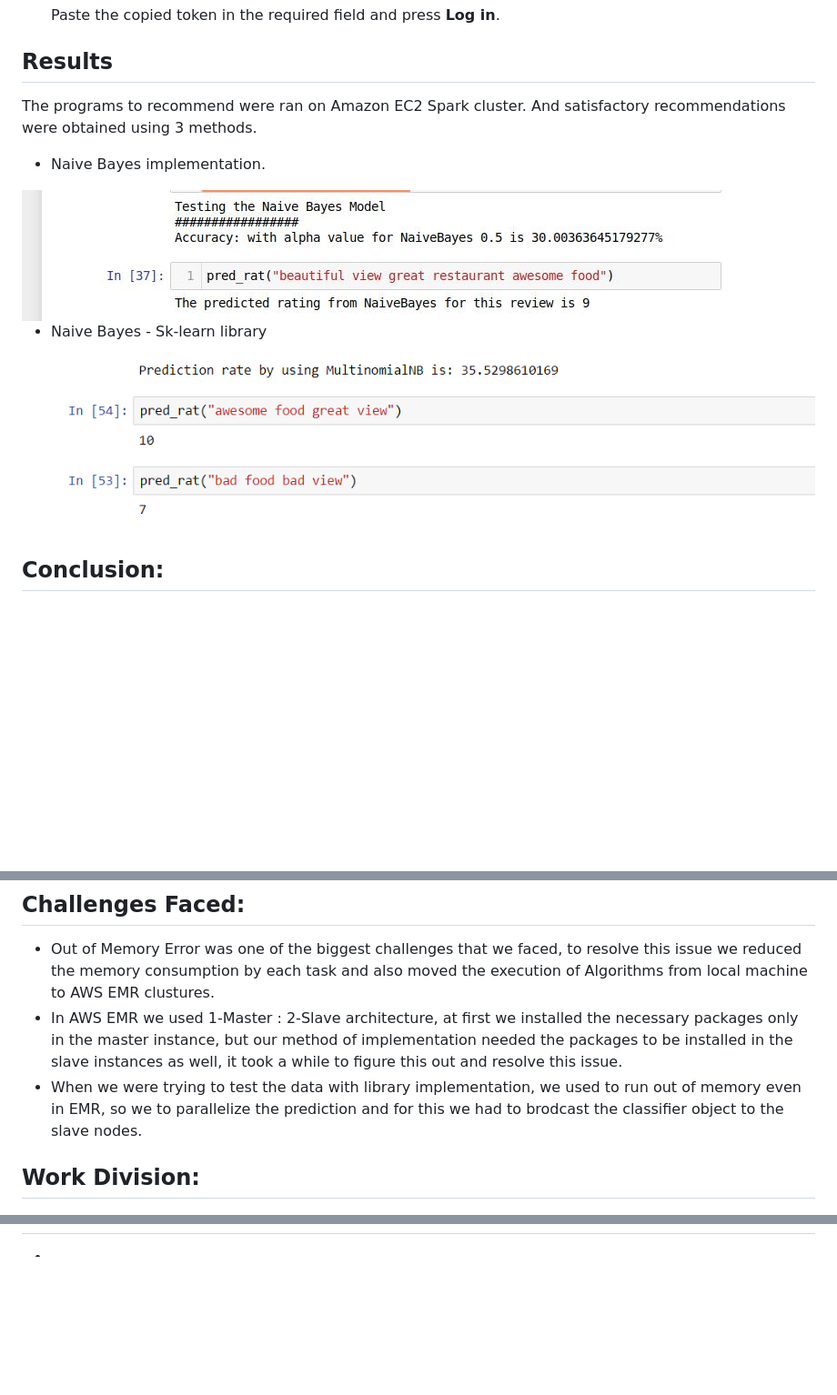
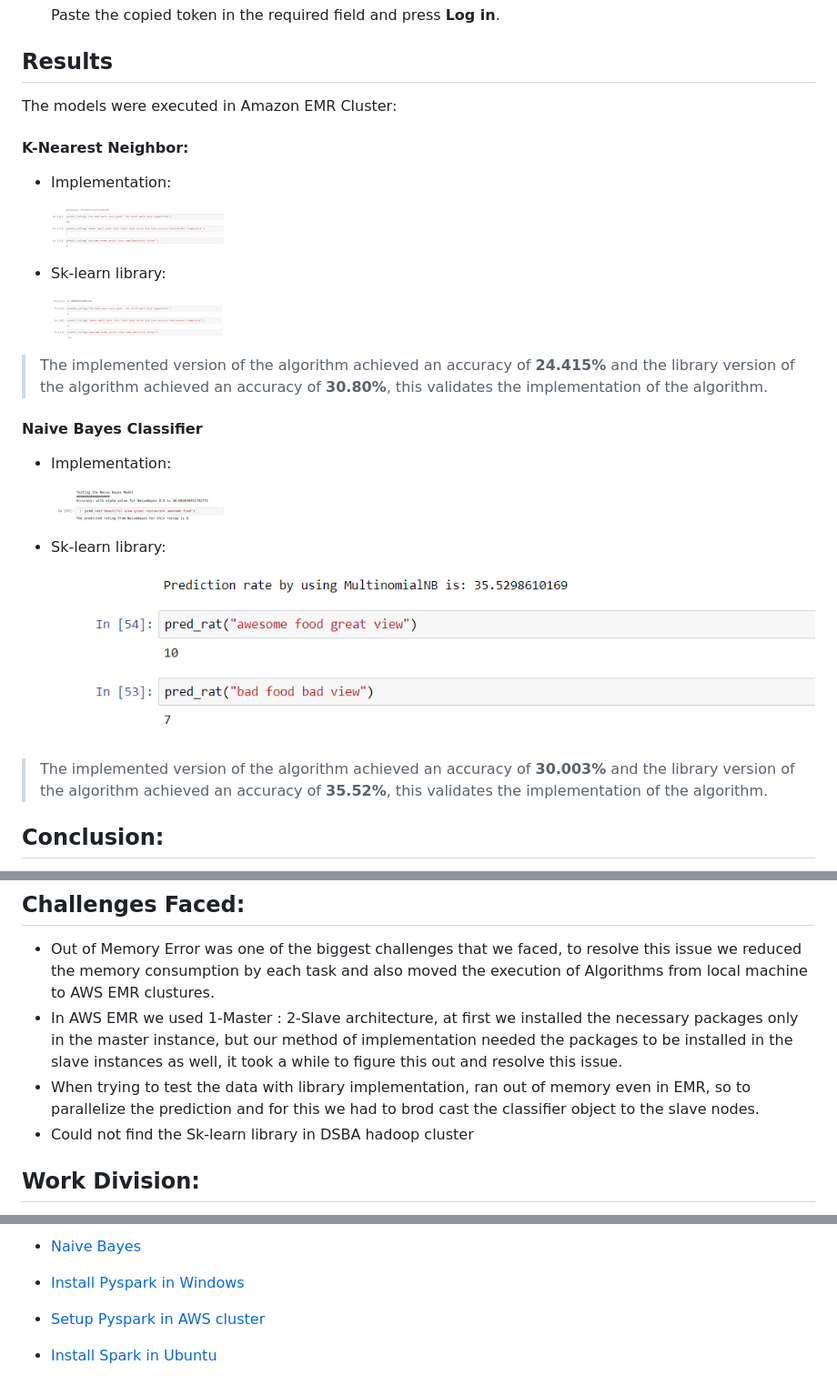
Before and after one commit to koreykiran/RatingPrediction, a Markdown page: ReadMe.MD, 3 parts joined by grey strips. Shown: that part at 91% size. Drawn GitHub-style; pictures changed too: images/KNN.png (added), images/KNN_lib.png (added), images/NB.JPG (deleted); blank space fills up the shorter version.

Commit message:
Changed images

```diff
--- a/ReadMe.MD
+++ b/ReadMe.MD
@@ -222,15 +222,31 @@ The main aim of the project deliverable will be to predict the rating based on t
 
 ## Results
 
-The programs to recommend were ran on Amazon EC2 Spark cluster. And satisfactory recommendations were obtained using 3 methods.
+The models were executed in Amazon EMR Cluster:
 
-* Naive Bayes implementation.
+#### K-Nearest Neighbor:
 
-<img src="https://github.com/koreykiran/RatingPrediction/blob/master/images/NB.JPG" alt ="Pearson Correlation Coefficient Recommendation" class = "inline"/>
+* Implementation:
 
-* Naive Bayes - Sk-learn library
+    <img src="https://github.com/koreykiran/RatingPrediction/blob/master/images/KNN.png?raw=true" alt ="KNN implementation" class = "inline"/>
 
-<img src="https://github.com/koreykiran/RatingPrediction/blob/master/images/NBLib.png" alt ="Naive Bayes Implementation" class = "inline"/>
+* Sk-learn library:
+
+    <img src="https://github.com/koreykiran/RatingPrediction/blob/master/images/KNN_lib.png?raw=true" alt ="KNN Library" class = "inline"/>
+
+> The implemented version of the algorithm achieved an accuracy of **24.415%** and the library version of the algorithm achieved an accuracy of **30.80%**, this validates the implementation of the algorithm.
+
+#### Naive Bayes Classifier
+
+* Implementation:
+
+    <img src="https://github.com/koreykiran/RatingPrediction/blob/master/images/NB.png?raw=true" alt ="Naive Bayes implementation" class = "inline"/>
+
+* Sk-learn library:
+
+    <img src="https://github.com/koreykiran/RatingPrediction/blob/master/images/NBLib.png?raw=true" alt ="Naive Bayes Implementation" class = "inline"/>
+
+ > The implemented version of the algorithm achieved an accuracy of **30.003%** and the library version of the algorithm achieved an accuracy of **35.52%**, this validates the implementation of the algorithm.
 
 ## Conclusion:
 
@@ -254,7 +270,8 @@ The programs to recommend were ran on Amazon EC2 Spark cluster. And satisfactory
 
 * Out of Memory Error was one of the biggest challenges that we faced, to resolve this issue we reduced the memory consumption by each task and also moved the execution of Algorithms from local machine to AWS EMR clustures.
 * In AWS EMR we used 1-Master : 2-Slave architecture, at first we installed the necessary packages only in the master instance, but our method of implementation needed the packages to be installed in the slave instances as well, it took a while to figure this out and resolve this issue.
-* When we were trying  to test the data with library implementation, we used to run out of memory even in EMR, so we to parallelize the prediction and for this we had to brodcast the classifier object to the slave nodes.
+* When trying  to test the data with library implementation, ran out of memory even in EMR, so to parallelize the prediction and for this we had to brod cast the classifier object to the slave nodes.
+* Could not find the Sk-learn library in DSBA hadoop cluster
 
 ## Work Division:
 
@@ -284,2 +301,8 @@ The complete project has been accomplished together with collabrating and taking
 
-*
+* [Naive Bayes](https://gist.github.com/tuttelikz/94f750ef3bf14f8a126a)
+
+* [Install Pyspark in Windows](https://medium.com/@GalarnykMichael/install-spark-on-windows-pyspark-4498a5d8d66c)
+
+* [Setup Pyspark in AWS cluster](https://medium.com/@Vatsal410/running-pyspark-on-an-aws-cluster-through-jupyter-notebook-fe28f6ef47a4)
+
+* [Install Spark in Ubuntu](https://medium.com/@Vatsal410/running-pyspark-on-an-aws-cluster-through-jupyter-notebook-fe28f6ef47a4)
```
Also changed, not shown: other parts of ReadMe.MD (+3 -3 lines).
